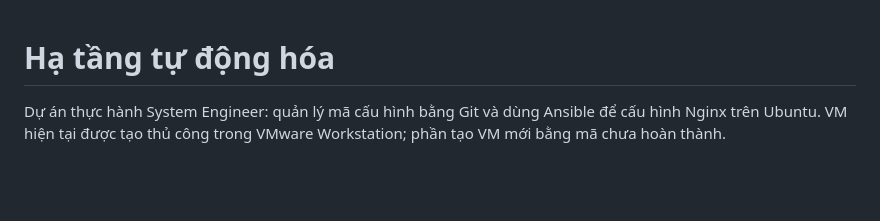
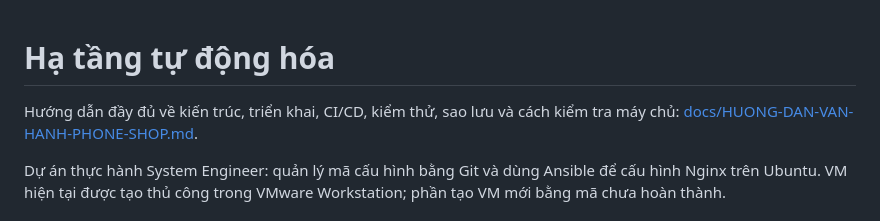
Before and after one commit to thoa2005/infra_automation, a Markdown page: README.md, the part around the change. Rendered like a GitHub page; blank space fills up the shorter version.

Commit message:
Document complete Phone Shop operations

```diff
--- a/README.md
+++ b/README.md
@@ -1,4 +1,6 @@
 # Hạ tầng tự động hóa
+
+Hướng dẫn đầy đủ về kiến trúc, triển khai, CI/CD, kiểm thử, sao lưu và cách kiểm tra máy chủ: [docs/HUONG-DAN-VAN-HANH-PHONE-SHOP.md](docs/HUONG-DAN-VAN-HANH-PHONE-SHOP.md).
 
 Dự án thực hành System Engineer: quản lý mã cấu hình bằng Git và dùng Ansible để cấu hình Nginx trên Ubuntu. VM hiện tại được tạo thủ công trong VMware Workstation; phần tạo VM mới bằng mã chưa hoàn thành.
 
```
Also changed, not shown: docs/HUONG-DAN-VAN-HANH-PHONE-SHOP.md (added, +570 -0 lines).
